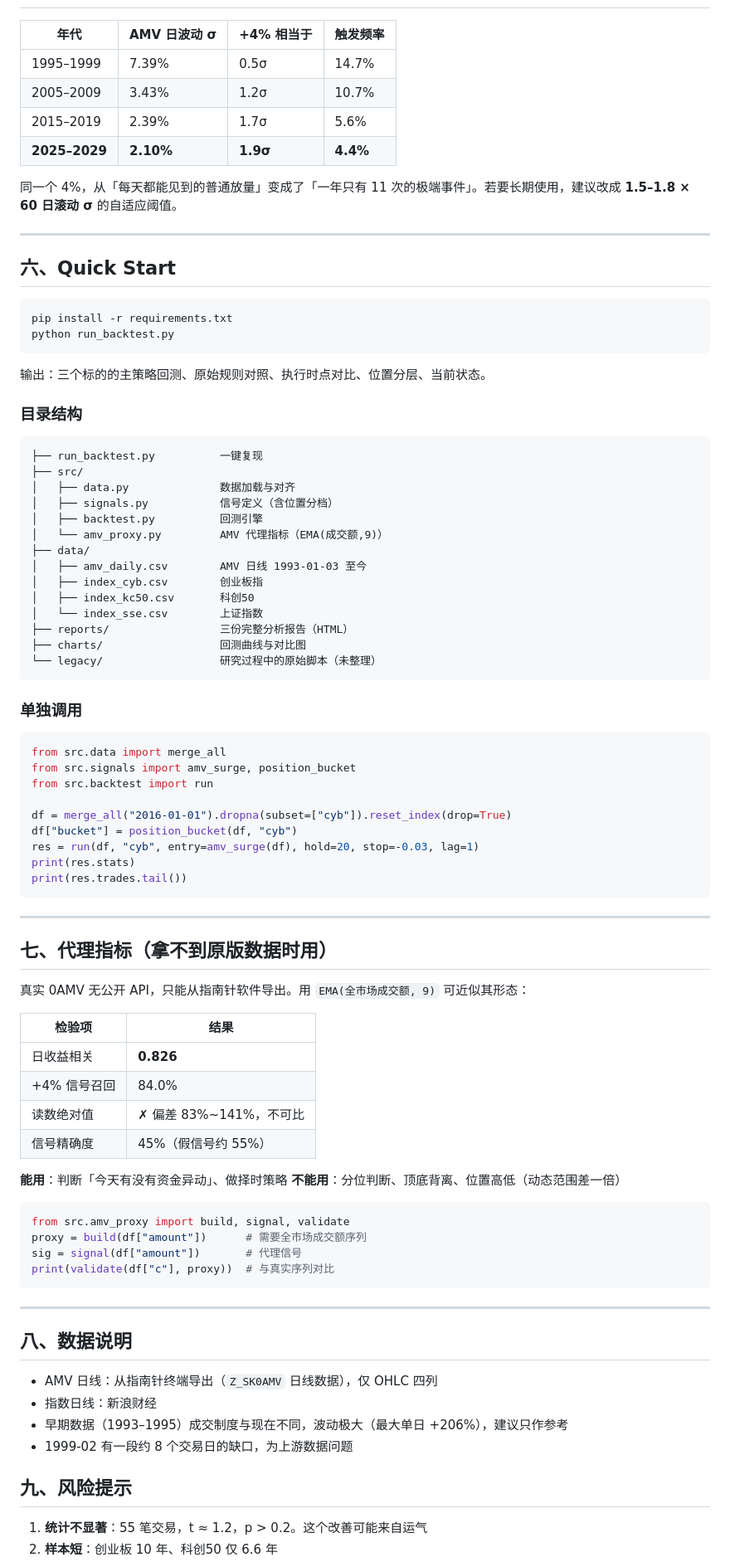
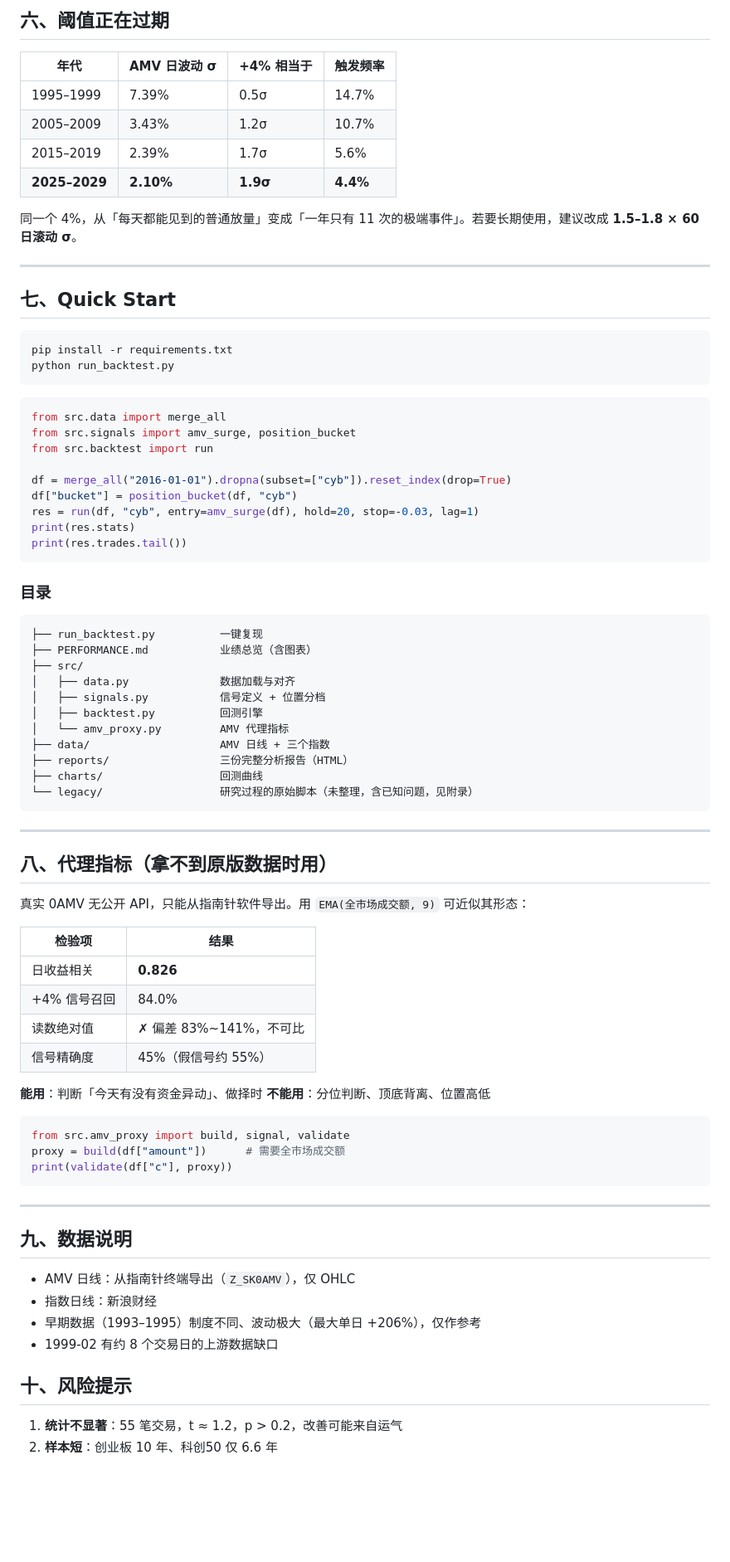
Before and after one commit to huayueximujun/0Mav_Strategy, a Markdown page: README.md, the part around one of its changes. Shown at 83% size. Drawn GitHub-style; blank space fills up the shorter version.

````diff
--- a/README.md
+++ b/README.md
@@ -119,3 +135,4 @@ AMV 只反映 A 股资金。对美股用这套规则会跑输买入持有（超
+## 六、阈值正在过期
 
 | 年代 | AMV 日波动 σ | +4% 相当于 | 触发频率 |
 |---|---|---|---|
@@ -124,39 +141,16 @@ AMV 只反映 A 股资金。对美股用这套规则会跑输买入持有（超
 | 2015–2019 | 2.39% | 1.7σ | 5.6% |
 | **2025–2029** | **2.10%** | **1.9σ** | **4.4%** |
 
-同一个 4%，从「每天都能见到的普通放量」变成了「一年只有 11 次的极端事件」。若要长期使用，建议改成 **1.5–1.8 × 60 日滚动 σ** 的自适应阈值。
+同一个 4%，从「每天都能见到的普通放量」变成「一年只有 11 次的极端事件」。若要长期使用，建议改成 **1.5–1.8 × 60 日滚动 σ**。
 
 ---
 
-## 六、Quick Start
+## 七、Quick Start
 
 ```bash
 pip install -r requirements.txt
 python run_backtest.py
 ```
-
-输出：三个标的的主策略回测、原始规则对照、执行时点对比、位置分层、当前状态。
-
-### 目录结构
-
-```
-├── run_backtest.py          一键复现
-├── src/
-│   ├── data.py              数据加载与对齐
-│   ├── signals.py           信号定义（含位置分档）
-│   ├── backtest.py          回测引擎
-│   └── amv_proxy.py         AMV 代理指标（EMA(成交额,9)）
-├── data/
-│   ├── amv_daily.csv        AMV 日线 1993-01-03 至今
-│   ├── index_cyb.csv        创业板指
-│   ├── index_kc50.csv       科创50
-│   └── index_sse.csv        上证指数
-├── reports/                 三份完整分析报告（HTML）
-├── charts/                  回测曲线与对比图
-└── legacy/                  研究过程中的原始脚本（未整理）
-```
-
-### 单独调用
 
 ```python
 from src.data import merge_all
@@ -170,9 +164,25 @@ print(res.stats)
 print(res.trades.tail())
 ```
 
+### 目录
+
+```
+├── run_backtest.py          一键复现
+├── PERFORMANCE.md           业绩总览（含图表）
+├── src/
+│   ├── data.py              数据加载与对齐
+│   ├── signals.py           信号定义 + 位置分档
+│   ├── backtest.py          回测引擎
+│   └── amv_proxy.py         AMV 代理指标
+├── data/                    AMV 日线 + 三个指数
+├── reports/                 三份完整分析报告（HTML）
+├── charts/                  回测曲线
+└── legacy/                  研究过程的原始脚本（未整理，含已知问题，见附录）
+```
+
 ---
 
-## 七、代理指标（拿不到原版数据时用）
+## 八、代理指标（拿不到原版数据时用）
 
 真实 0AMV 无公开 API，只能从指南针软件导出。用 `EMA(全市场成交额, 9)` 可近似其形态：
 
@@ -183,26 +193,25 @@ print(res.trades.tail())
 | 读数绝对值 | ✗ 偏差 83%~141%，不可比 |
 | 信号精确度 | 45%（假信号约 55%） |
 
-**能用**：判断「今天有没有资金异动」、做择时策略
-**不能用**：分位判断、顶底背离、位置高低（动态范围差一倍）
+**能用**：判断「今天有没有资金异动」、做择时
+**不能用**：分位判断、顶底背离、位置高低
 
 ```python
 from src.amv_proxy import build, signal, validate
-proxy = build(df["amount"])      # 需要全市场成交额序列
-sig = signal(df["amount"])       # 代理信号
-print(validate(df["c"], proxy))  # 与真实序列对比
+proxy = build(df["amount"])      # 需要全市场成交额
+print(validate(df["c"], proxy))
 ```
 
 ---
 
-## 八、数据说明
+## 九、数据说明
 
-- AMV 日线：从指南针终端导出（`Z_SK0AMV` 日线数据），仅 OHLC 四列
+- AMV 日线：从指南针终端导出（`Z_SK0AMV`），仅 OHLC
 - 指数日线：新浪财经
-- 早期数据（1993–1995）成交制度与现在不同，波动极大（最大单日 +206%），建议只作参考
-- 1999-02 有一段约 8 个交易日的缺口，为上游数据问题
+- 早期数据（1993–1995）制度不同、波动极大（最大单日 +206%），仅作参考
+- 1999-02 有约 8 个交易日的上游数据缺口
 
-## 九、风险提示
+## 十、风险提示
 
-1. **统计不显著**：55 笔交易，t ≈ 1.2，p > 0.2。这个改善可能来自运气
+1. **统计不显著**：55 笔交易，t ≈ 1.2，p > 0.2，改善可能来自运气
 2. **样本短**：创业板 10 年、科创50 仅 6.6 年
````
Also changed, not shown: other parts of README.md (+70 -45 lines), PERFORMANCE.md (added, +154 -0 lines), charts/backtest_cyb.png, charts/backtest_kc50.png, 1 other file.
